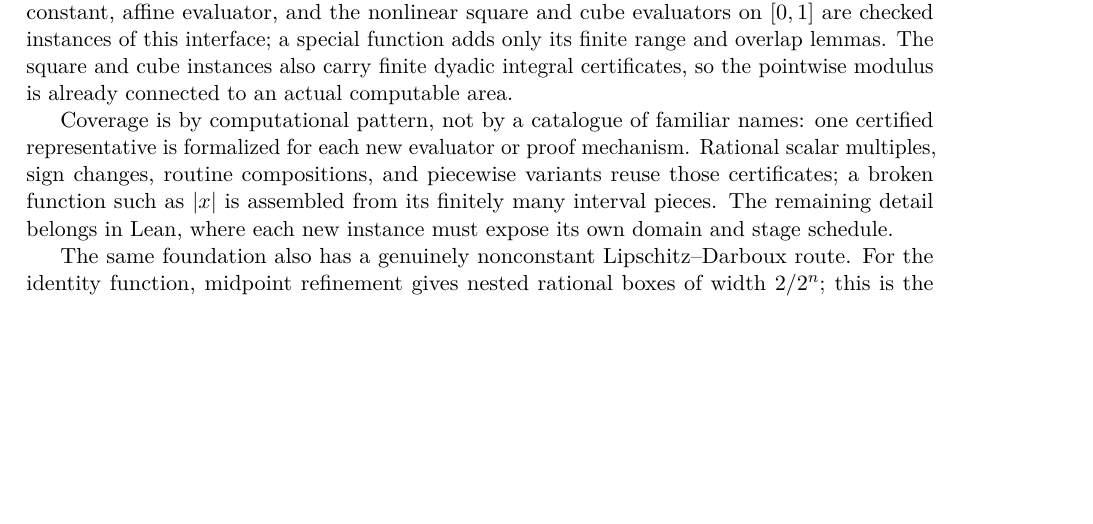
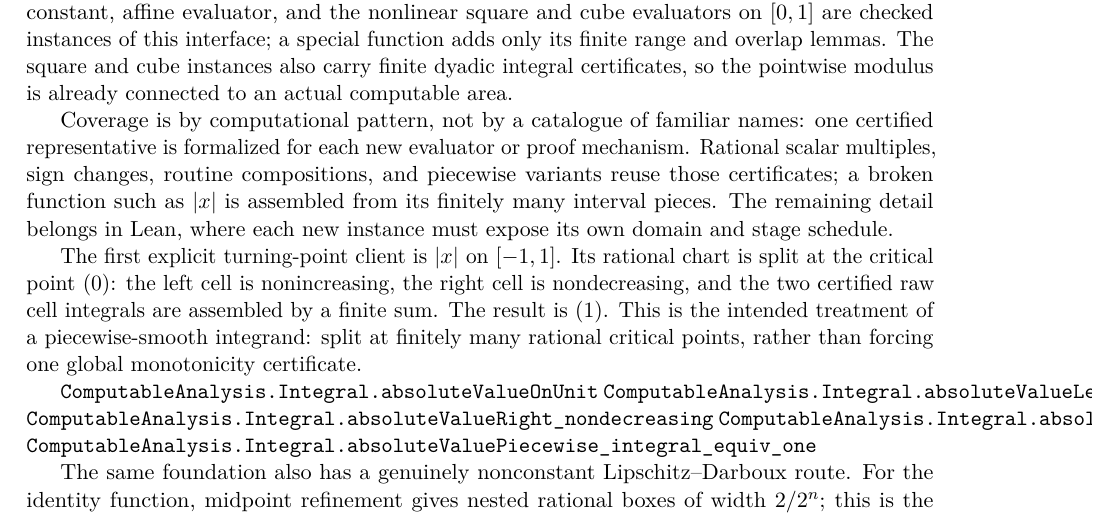
Before and after one commit to liuyao12/computable-analysis, a LaTeX thesis (blueprint/src/web.tex, which reads blueprint/src/06-effective-calculus.tex): part of page 63 of 114, cut so that both start at the same text, the shorter picture padded with empty space. Compiled offline with pdfLaTeX.

Commit message:
Add finite-turn absolute-value integral client

```diff
--- a/blueprint/src/06-effective-calculus.tex
+++ b/blueprint/src/06-effective-calculus.tex
@@ -34,6 +34,21 @@ and piecewise variants reuse those certificates; a broken function such as
 \(|x|\) is assembled from its finitely many interval pieces.  The remaining
 detail belongs in Lean, where each new instance must expose its own domain and
 stage schedule.
+
+The first explicit turning-point client is \(|x|\) on \([-1,1]\).  Its
+rational chart is split at the critical point (0): the left cell is
+nonincreasing, the right cell is nondecreasing, and the two certified raw
+cell integrals are assembled by a finite sum.  The result is (1).  This is
+the intended treatment of a piecewise-smooth integrand: split at finitely
+many rational critical points, rather than forcing one global monotonicity
+certificate.
+
+\lean{ComputableAnalysis.Integral.absoluteValueOnUnit}
+\lean{ComputableAnalysis.Integral.absoluteValueLeft_nonincreasing}
+\lean{ComputableAnalysis.Integral.absoluteValueRight_nondecreasing}
+\lean{ComputableAnalysis.Integral.absoluteValuePiecewise}
+\lean{ComputableAnalysis.Integral.absoluteValuePiecewise_integral_equiv_one}
+\leanok
 
 The same foundation also has a genuinely nonconstant Lipschitz--Darboux
 route.  For the identity function, midpoint refinement gives nested rational
```
Also changed, not shown: 3 other files.
